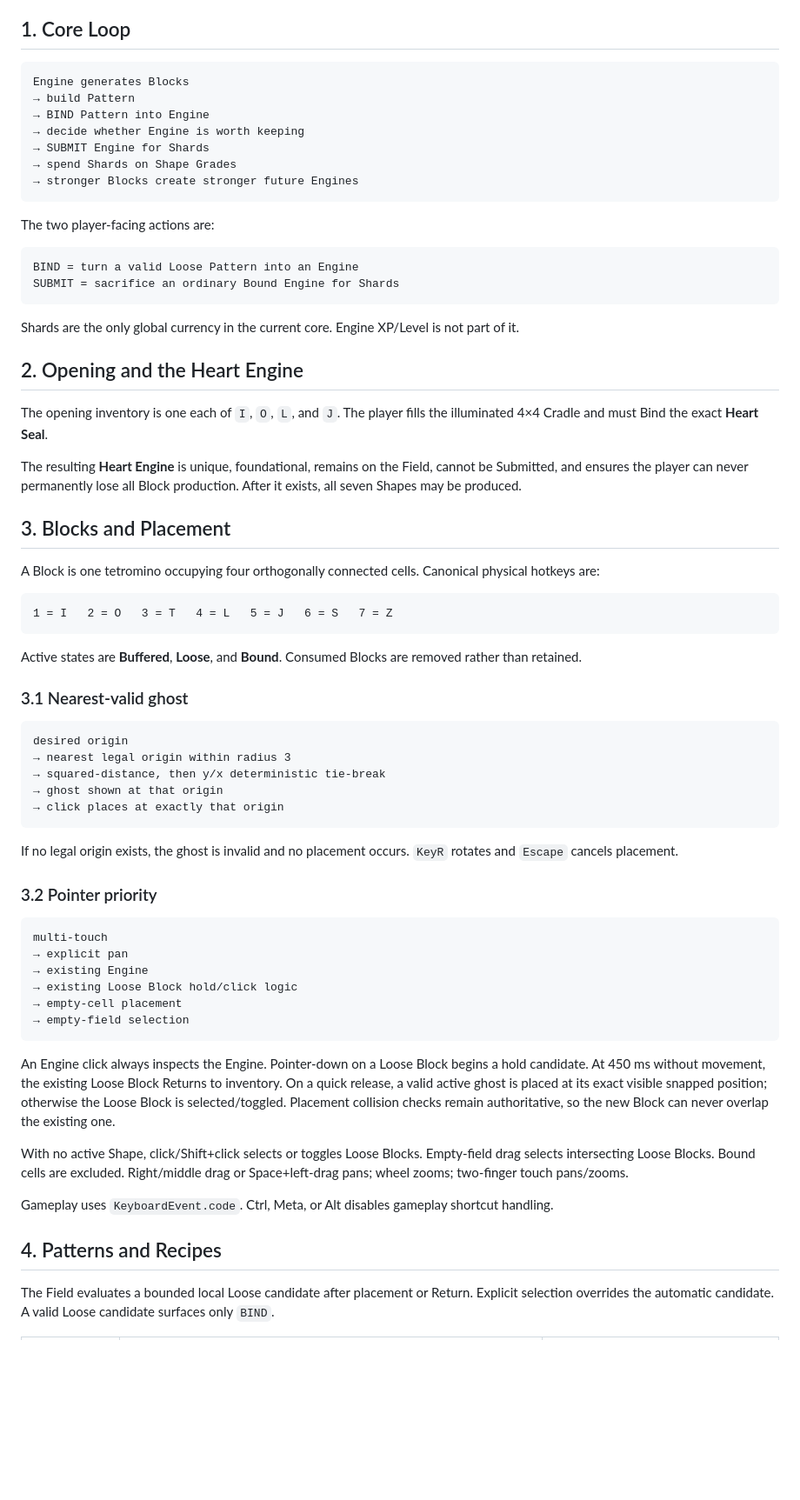
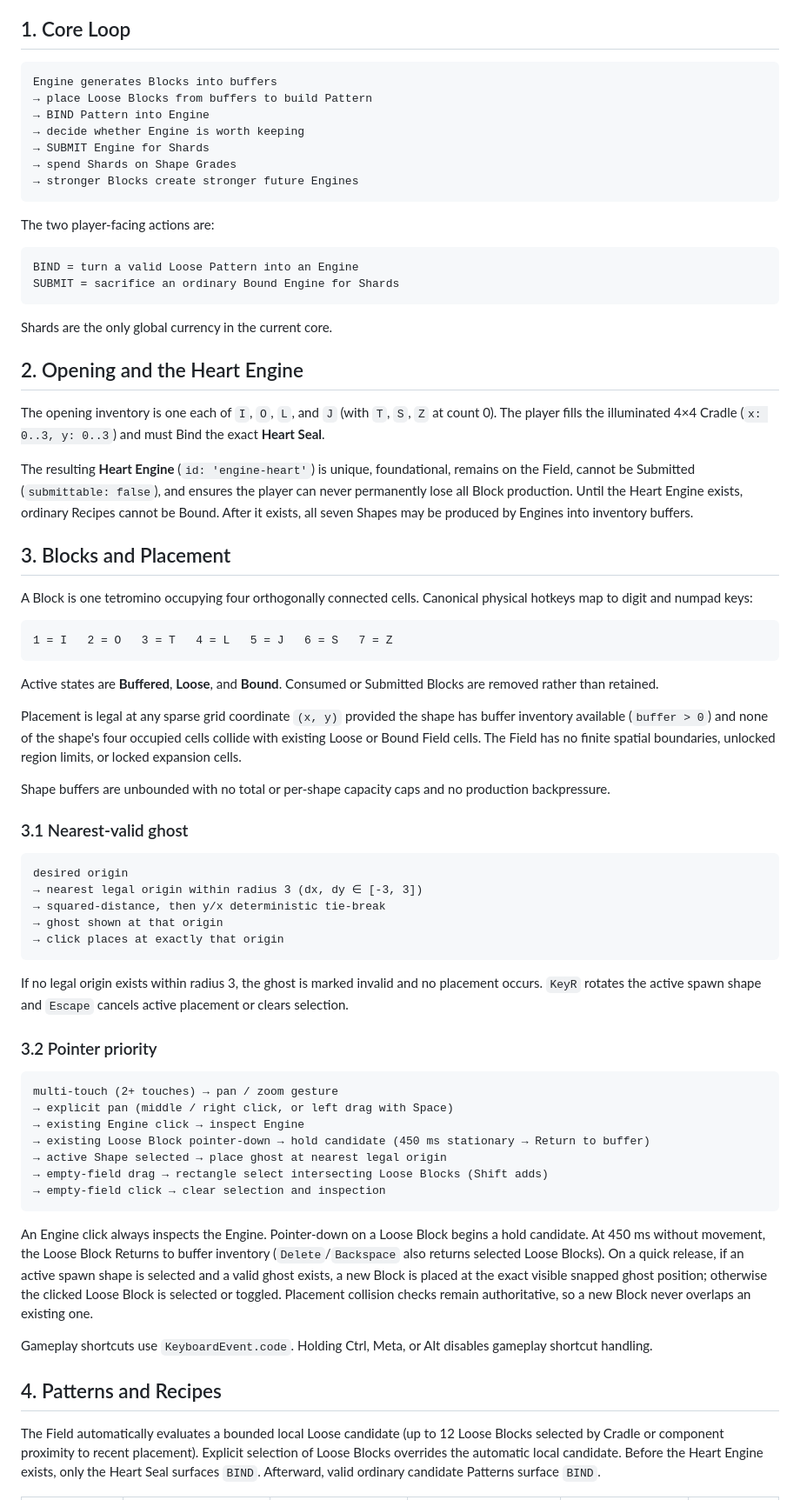
Before and after one commit to Dongho9601/sixfold, a Markdown page: Docs/spec.md, the part around one of its changes. Shown at 87% size. GitHub-like rendering; blank space fills up the shorter version.

````diff
--- a/Docs/spec.md
+++ b/Docs/spec.md
@@ -5,8 +5,8 @@
 ## 1. Core Loop
 
 ```text
-Engine generates Blocks
-→ build Pattern
+Engine generates Blocks into buffers
+→ place Loose Blocks from buffers to build Pattern
 → BIND Pattern into Engine
 → decide whether Engine is worth keeping
 → SUBMIT Engine for Shards
@@ -21,54 +21,57 @@ BIND = turn a valid Loose Pattern into an Engine
 SUBMIT = sacrifice an ordinary Bound Engine for Shards
 ```
 
-Shards are the only global currency in the current core. Engine XP/Level is not part of it.
+Shards are the only global currency in the current core.
 
 ## 2. Opening and the Heart Engine
 
-The opening inventory is one each of `I`, `O`, `L`, and `J`. The player fills the illuminated 4×4 Cradle and must Bind the exact **Heart Seal**.
+The opening inventory is one each of `I`, `O`, `L`, and `J` (with `T`, `S`, `Z` at count 0). The player fills the illuminated 4×4 Cradle (`x: 0..3, y: 0..3`) and must Bind the exact **Heart Seal**.
 
-The resulting **Heart Engine** is unique, foundational, remains on the Field, cannot be Submitted, and ensures the player can never permanently lose all Block production. After it exists, all seven Shapes may be produced.
+The resulting **Heart Engine** (`id: 'engine-heart'`) is unique, foundational, remains on the Field, cannot be Submitted (`submittable: false`), and ensures the player can never permanently lose all Block production. Until the Heart Engine exists, ordinary Recipes cannot be Bound. After it exists, all seven Shapes may be produced by Engines into inventory buffers.
 
 ## 3. Blocks and Placement
 
-A Block is one tetromino occupying four orthogonally connected cells. Canonical physical hotkeys are:
+A Block is one tetromino occupying four orthogonally connected cells. Canonical physical hotkeys map to digit and numpad keys:
 
 ```text
 1 = I   2 = O   3 = T   4 = L   5 = J   6 = S   7 = Z
 ```
 
-Active states are **Buffered**, **Loose**, and **Bound**. Consumed Blocks are removed rather than retained.
+Active states are **Buffered**, **Loose**, and **Bound**. Consumed or Submitted Blocks are removed rather than retained.
+
+Placement is legal at any sparse grid coordinate `(x, y)` provided the shape has buffer inventory available (`buffer > 0`) and none of the shape's four occupied cells collide with existing Loose or Bound Field cells. The Field has no finite spatial boundaries, unlocked region limits, or locked expansion cells.
+
+Shape buffers are unbounded with no total or per-shape capacity caps and no production backpressure.
 
 ### 3.1 Nearest-valid ghost
 
 ```text
 desired origin
-→ nearest legal origin within radius 3
+→ nearest legal origin within radius 3 (dx, dy ∈ [-3, 3])
 → squared-distance, then y/x deterministic tie-break
 → ghost shown at that origin
 → click places at exactly that origin
 ```
 
-If no legal origin exists, the ghost is invalid and no placement occurs. `KeyR` rotates and `Escape` cancels placement.
+If no legal origin exists within radius 3, the ghost is marked invalid and no placement occurs. `KeyR` rotates the active spawn shape and `Escape` cancels active placement or clears selection.
 
 ### 3.2 Pointer priority
 
 ```text
-multi-touch
-→ explicit pan
-→ existing Engine
-→ existing Loose Block hold/click logic
-→ empty-cell placement
-→ empty-field selection
+multi-touch (2+ touches) → pan / zoom gesture
+→ explicit pan (middle / right click, or left drag with Space)
+→ existing Engine click → inspect Engine
+→ existing Loose Block pointer-down → hold candidate (450 ms stationary → Return to buffer)
+→ active Shape selected → place ghost at nearest legal origin
+→ empty-field drag → rectangle select intersecting Loose Blocks (Shift adds)
+→ empty-field click → clear selection and inspection
 ```
 
-An Engine click always inspects the Engine. Pointer-down on a Loose Block begins a hold candidate. At 450 ms without movement, the existing Loose Block Returns to inventory. On a quick release, a valid active ghost is placed at its exact visible snapped position; otherwise the Loose Block is selected/toggled. Placement collision checks remain authoritative, so the new Block can never overlap the existing one.
+An Engine click always inspects the Engine. Pointer-down on a Loose Block begins a hold candidate. At 450 ms without movement, the Loose Block Returns to buffer inventory (`Delete`/`Backspace` also returns selected Loose Blocks). On a quick release, if an active spawn shape is selected and a valid ghost exists, a new Block is placed at the exact visible snapped ghost position; otherwise the clicked Loose Block is selected or toggled. Placement collision checks remain authoritative, so a new Block never overlaps an existing one.
 
-With no active Shape, click/Shift+click selects or toggles Loose Blocks. Empty-field drag selects intersecting Loose Blocks. Bound cells are excluded. Right/middle drag or Space+left-drag pans; wheel zooms; two-finger touch pans/zooms.
-
-Gameplay uses `KeyboardEvent.code`. Ctrl, Meta, or Alt disables gameplay shortcut handling.
+Gameplay shortcuts use `KeyboardEvent.code`. Holding Ctrl, Meta, or Alt disables gameplay shortcut handling.
 
 ## 4. Patterns and Recipes
 
-The Field evaluates a bounded local Loose candidate after placement or Return. Explicit selection overrides the automatic candidate. A valid Loose candidate surfaces only `BIND`.
+The Field automatically evaluates a bounded local Loose candidate (up to 12 Loose Blocks selected by Cradle or component proximity to recent placement). Explicit selection of Loose Blocks overrides the automatic local candidate. Before the Heart Engine exists, only the Heart Seal surfaces `BIND`. Afterward, valid ordinary candidate Patterns surface `BIND`.
 
````
Also changed, not shown: other parts of Docs/spec.md (+35 -24 lines).
